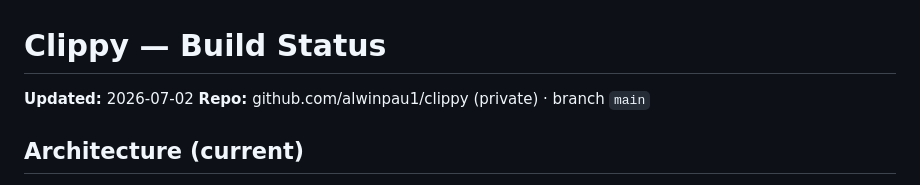
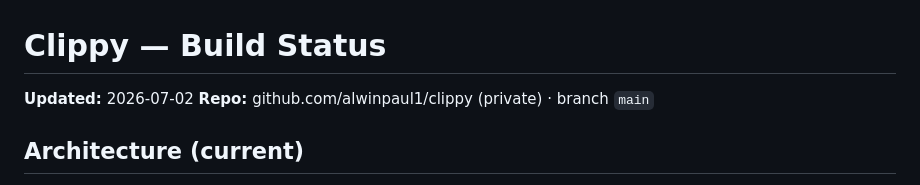
Before and after one commit to alwinpaul1/clippy, a Markdown page: docs/superpowers/BUILD-STATUS.md, the part around the change. Drawn GitHub-style.

Commit message:
docs: repo moved to personal account alwinpaul1/clippy
Co-Authored-By: Claude Opus 4.8 <noreply@anthropic.com>
Claude-Session: https://claude.ai/code/session_01MW5kDvfMi4wvQBPs7vRwXN

```diff
--- a/docs/superpowers/BUILD-STATUS.md
+++ b/docs/superpowers/BUILD-STATUS.md
@@ -1,7 +1,7 @@
 # Clippy — Build Status
 
 **Updated:** 2026-07-02
-**Repo:** github.com/alwinpau1/clippy (private) · branch `main`
+**Repo:** github.com/alwinpaul1/clippy (private) · branch `main`
 
 ## Architecture (current)
 
```
